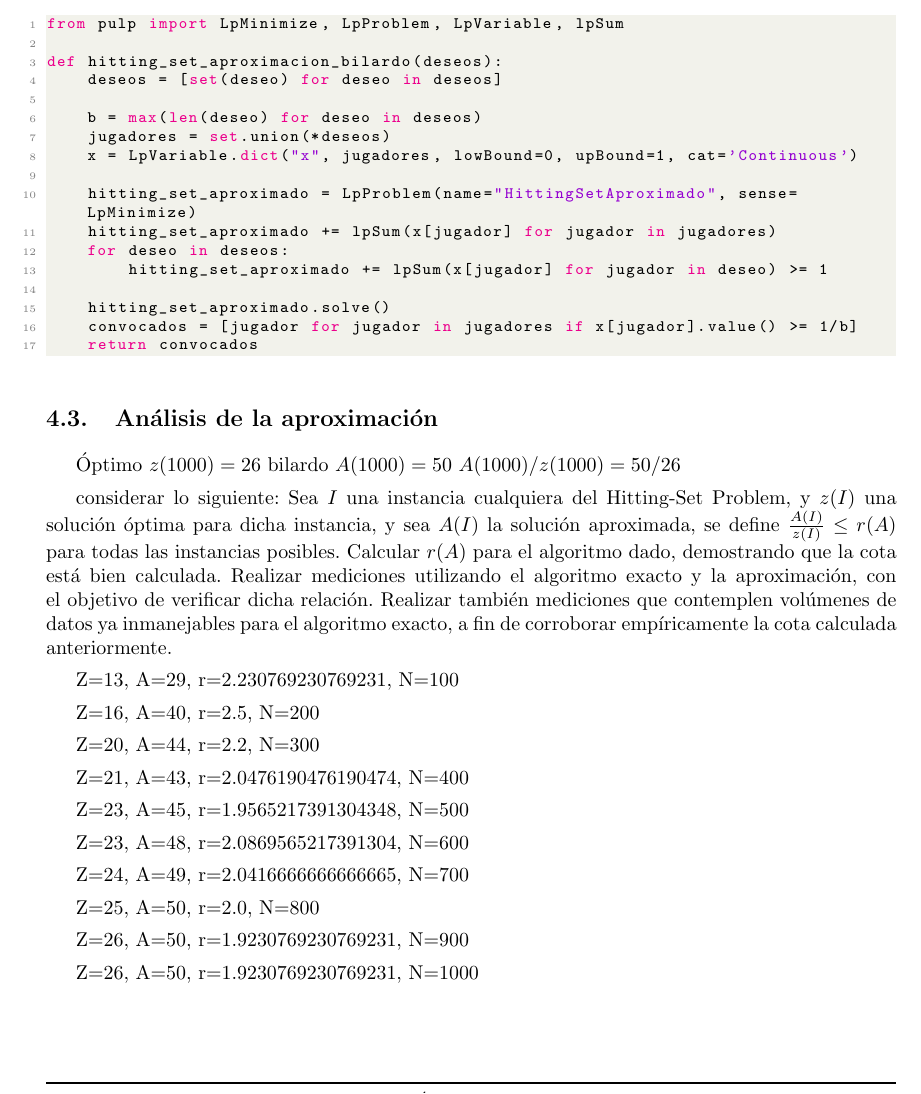
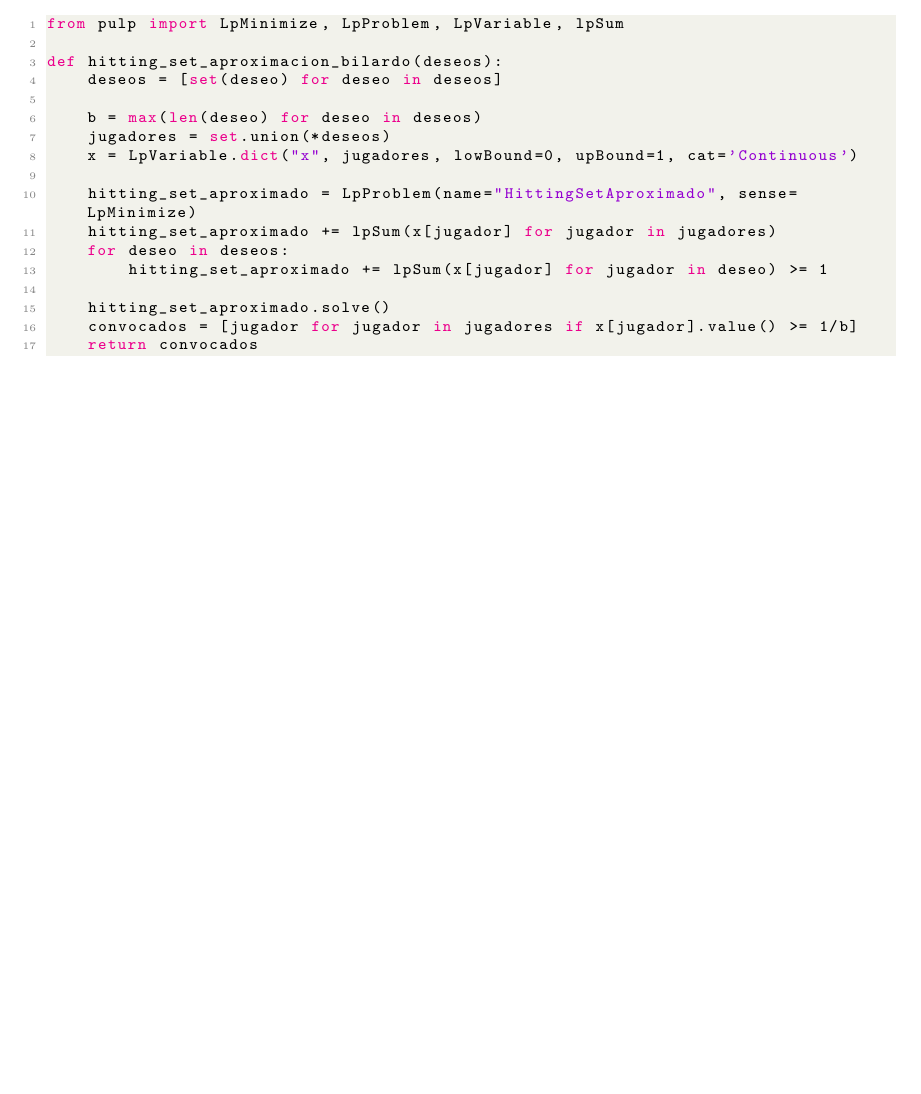
Before and after one commit to mrti259/tda-i-tps, a LaTeX document (tp3/report/source/main.tex): part of page 7 of 12, cut so that both start at the same text. Compiled offline with pdfLaTeX.

Commit message:
last version

```diff
--- a/tp3/report/source/main.tex
+++ b/tp3/report/source/main.tex
@@ -349,41 +349,41 @@ def hitting_set_aproximacion_bilardo(deseos):
     return convocados
 \end{lstlisting}
 
-\subsection{Análisis de la aproximación}
+% \subsection{Análisis de la aproximación}
 
-Óptimo $z(1000) = 26$ bilardo $A(1000) = 50$
-$A(1000)/z(1000) = 50/26 $
-
-considerar lo siguiente:
-    Sea $I$ una instancia cualquiera del Hitting-Set Problem, y $z(I)$ una
-    solución óptima para dicha instancia, y sea $A(I)$ la solución aproximada,
-    se define $\frac{A(I)}{z(I)} \leq r(A)$ para todas las instancias posibles.
-    Calcular $r(A)$ para el algoritmo dado, demostrando que la cota está bien
-    calculada. Realizar mediciones utilizando el algoritmo exacto y la aproximación,
-    con el objetivo de verificar dicha relación. Realizar también mediciones
-    que contemplen volúmenes de datos ya inmanejables para el algoritmo exacto,
-    a fin de corroborar empíricamente la cota calculada anteriormente.
-
-
-Z=13, A=29, r=2.230769230769231, N=100
-
-Z=16, A=40, r=2.5, N=200
-
-Z=20, A=44, r=2.2, N=300
-
-Z=21, A=43, r=2.0476190476190474, N=400
-
-Z=23, A=45, r=1.9565217391304348, N=500
-
-Z=23, A=48, r=2.0869565217391304, N=600
-
-Z=24, A=49, r=2.0416666666666665, N=700
-
-Z=25, A=50, r=2.0, N=800
-
-Z=26, A=50, r=1.9230769230769231, N=900
-
-Z=26, A=50, r=1.9230769230769231, N=1000
+% Óptimo $z(1000) = 26$ bilardo $A(1000) = 50$
+% $A(1000)/z(1000) = 50/26 $
+%
+% considerar lo siguiente:
+%     Sea $I$ una instancia cualquiera del Hitting-Set Problem, y $z(I)$ una
+%     solución óptima para dicha instancia, y sea $A(I)$ la solución aproximada,
+%     se define $\frac{A(I)}{z(I)} \leq r(A)$ para todas las instancias posibles.
+%     Calcular $r(A)$ para el algoritmo dado, demostrando que la cota está bien
+%     calculada. Realizar mediciones utilizando el algoritmo exacto y la aproximación,
+%     con el objetivo de verificar dicha relación. Realizar también mediciones
+%     que contemplen volúmenes de datos ya inmanejables para el algoritmo exacto,
+%     a fin de corroborar empíricamente la cota calculada anteriormente.
+%
+%
+% Z=13, A=29, r=2.230769230769231, N=100
+%
+% Z=16, A=40, r=2.5, N=200
+%
+% Z=20, A=44, r=2.2, N=300
+%
+% Z=21, A=43, r=2.0476190476190474, N=400
+%
+% Z=23, A=45, r=1.9565217391304348, N=500
+%
+% Z=23, A=48, r=2.0869565217391304, N=600
+%
+% Z=24, A=49, r=2.0416666666666665, N=700
+%
+% Z=25, A=50, r=2.0, N=800
+%
+% Z=26, A=50, r=1.9230769230769231, N=900
+%
+% Z=26, A=50, r=1.9230769230769231, N=1000
 
 
 \newpage
```
Also changed, not shown: tp3/report/Informe_TP3_TDA__2023_2c_ .pdf (deleted), tp3/report/Informe_TP3_TDA__2023_2c_.pdf (added).
